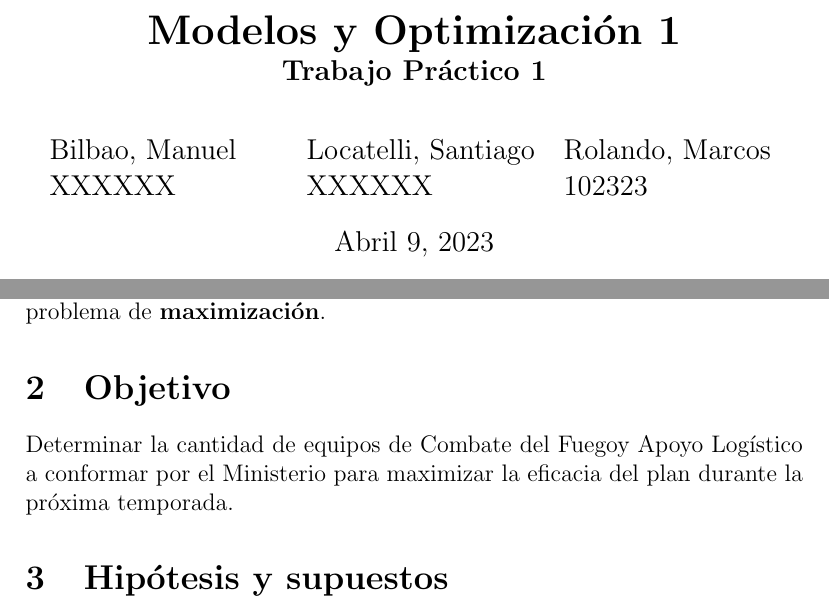
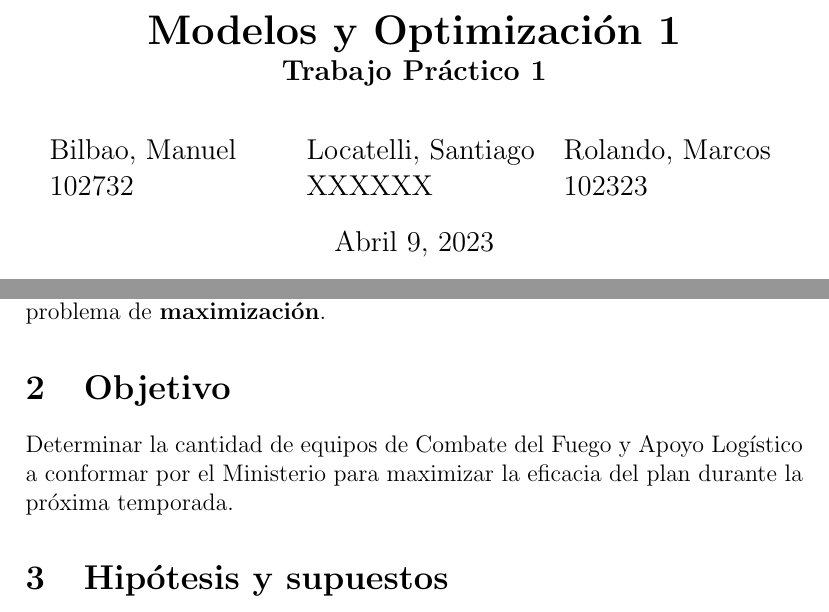
Before and after one commit to MarcosRolando/Modelos1TP1, a LaTeX document (src/tp1.tex): two parts of pages 1 and 3 of 4, joined at a grey line, cut so that both start at the same text. Compiled offline with pdfLaTeX.

Commit message:
Padrón Manuel

```diff
--- a/src/tp1.tex
+++ b/src/tp1.tex
@@ -16,7 +16,7 @@
 \title{\textbf{Modelos y Optimización 1} \\ \large \textbf{Trabajo Práctico 1}}
 \author{\begin{tabular}{p{0.3\textwidth}p{0.3\textwidth}p{0.3\textwidth}}
     Bilbao, Manuel & Locatelli, Santiago & Rolando, Marcos \\
-    XXXXXX & XXXXXX & 102323 \\
+    102732 & XXXXXX & 102323 \\
     \end{tabular}}
 \date{Abril 9, 2023}
 
@@ -52,7 +52,7 @@ lo que estamos frente a un problema de \textbf{maximización}.
 \section{Objetivo}
 \index{2@Objetivo}
 
-Determinar la cantidad de equipos de Combate del Fuegoy Apoyo
+Determinar la cantidad de equipos de Combate del Fuego y Apoyo
 Logístico a conformar por el Ministerio para maximizar la eficacia
 del plan durante la próxima temporada.
 
```
